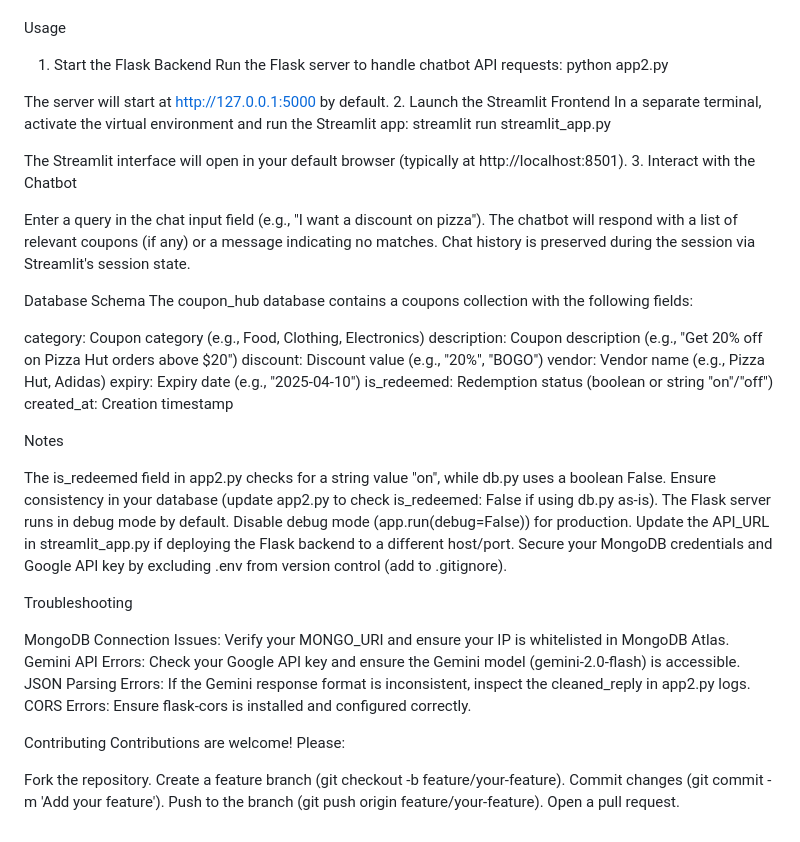
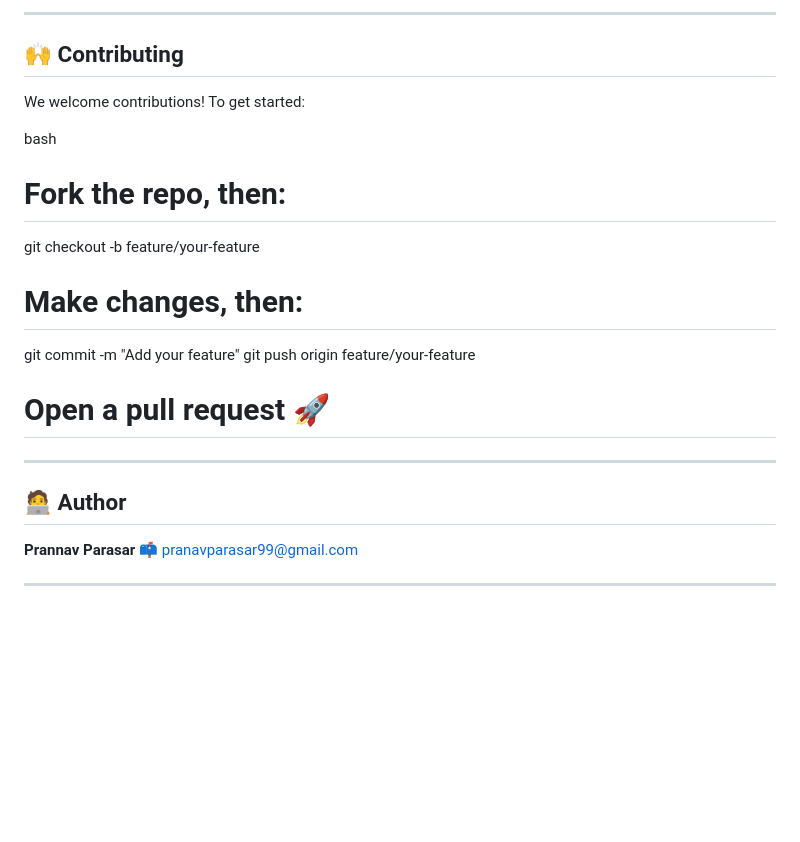
Before and after one commit to pranav9991/Coupon_Hub, a Markdown page: README.md, the part around one of its changes. Drawn GitHub-style; blank space fills up the shorter version.

```diff
--- a/README.md
+++ b/README.md
@@ -42,54 +168,24 @@ Run db.py to populate the coupon_hub database with sample coupon data:python db.
+---
+
+## 🙌 Contributing
+
+We welcome contributions!
+To get started:
+
+bash
+# Fork the repo, then:
+git checkout -b feature/your-feature
+# Make changes, then:
+git commit -m "Add your feature"
+git push origin feature/your-feature
+# Open a pull request 🚀
 
 
+---
 
-Usage
-1. Start the Flask Backend
-Run the Flask server to handle chatbot API requests:
-python app2.py
+## 🧑‍💻 Author
 
-The server will start at http://127.0.0.1:5000 by default.
-2. Launch the Streamlit Frontend
-In a separate terminal, activate the virtual environment and run the Streamlit app:
-streamlit run streamlit_app.py
+**Prannav Parasar**
+📫 pranavparasar99@gmail.com
 
-The Streamlit interface will open in your default browser (typically at http://localhost:8501).
-3. Interact with the Chatbot
-
-Enter a query in the chat input field (e.g., "I want a discount on pizza").
-The chatbot will respond with a list of relevant coupons (if any) or a message indicating no matches.
-Chat history is preserved during the session via Streamlit's session state.
-
-
-Database Schema
-The coupon_hub database contains a coupons collection with the following fields:
-
-category: Coupon category (e.g., Food, Clothing, Electronics)
-description: Coupon description (e.g., "Get 20% off on Pizza Hut orders above $20")
-discount: Discount value (e.g., "20%", "BOGO")
-vendor: Vendor name (e.g., Pizza Hut, Adidas)
-expiry: Expiry date (e.g., "2025-04-10")
-is_redeemed: Redemption status (boolean or string "on"/"off")
-created_at: Creation timestamp
-
-Notes
-
-The is_redeemed field in app2.py checks for a string value "on", while db.py uses a boolean False. Ensure consistency in your database (update app2.py to check is_redeemed: False if using db.py as-is).
-The Flask server runs in debug mode by default. Disable debug mode (app.run(debug=False)) for production.
-Update the API_URL in streamlit_app.py if deploying the Flask backend to a different host/port.
-Secure your MongoDB credentials and Google API key by excluding .env from version control (add to .gitignore).
-
-Troubleshooting
-
-MongoDB Connection Issues: Verify your MONGO_URI and ensure your IP is whitelisted in MongoDB Atlas.
-Gemini API Errors: Check your Google API key and ensure the Gemini model (gemini-2.0-flash) is accessible.
-JSON Parsing Errors: If the Gemini response format is inconsistent, inspect the cleaned_reply in app2.py logs.
-CORS Errors: Ensure flask-cors is installed and configured correctly.
-
-Contributing
-Contributions are welcome! Please:
-
-Fork the repository.
-Create a feature branch (git checkout -b feature/your-feature).
-Commit changes (git commit -m 'Add your feature').
-Push to the branch (git push origin feature/your-feature).
-Open a pull request.
+---
```
Also changed, not shown: other parts of README.md (+153 -27 lines).
